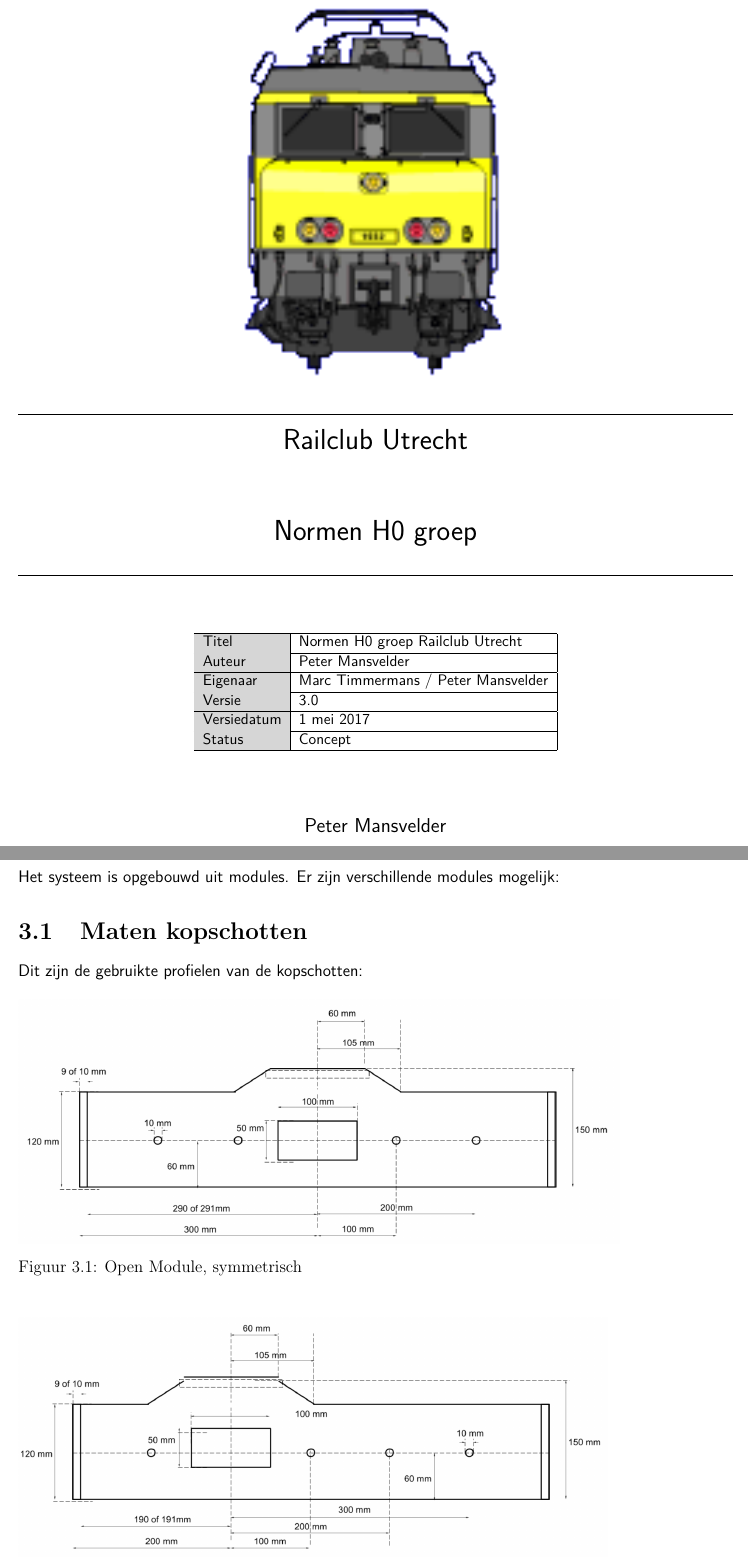
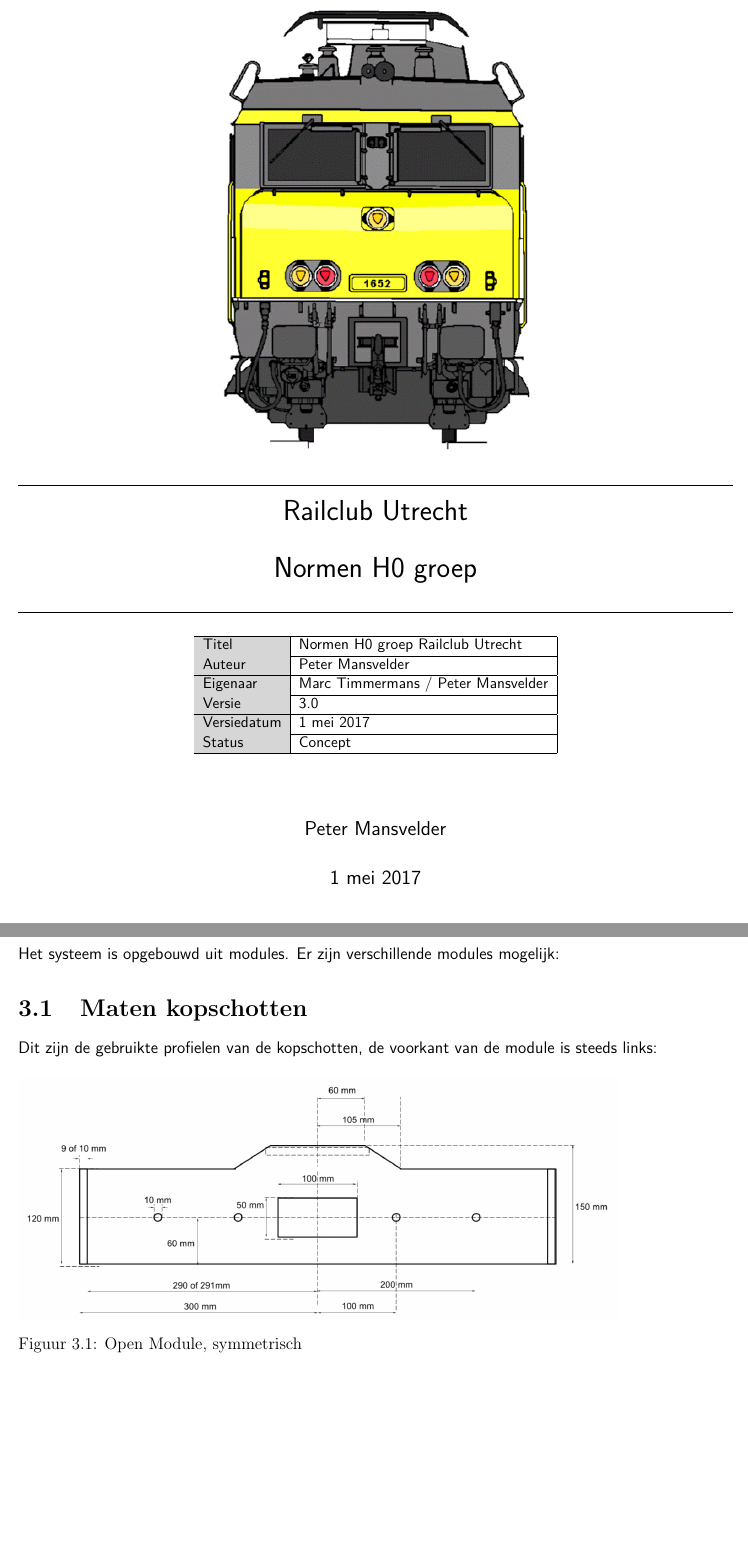
Before and after one commit to pmansvelder/rcunorm, a LaTeX thesis (h0norm.tex): two parts of pages 1 and 9 of 57 before the commit and two parts of pages 1 and 9 of 56 after it, joined at a grey line, cut so that both start at the same text, the shorter picture padded with empty space. Compiled offline with pdfLaTeX.

Commit message:
cleaned up images

```diff
--- a/h0norm.tex
+++ b/h0norm.tex
@@ -34,7 +34,8 @@
 \myfont
 
 \title{
-\includegraphics[scale=2.0]{images/rcu_logo}
+%%\includegraphics[scale=2.0]{images/rcu_logo}
+\includegraphics[scale=0.6]{images/RCU_logo}
 \makebox[\linewidth]{\rule{\textwidth}{0.4pt}}
 Railclub Utrecht
 \vfill
@@ -176,7 +177,7 @@
 
 \section{Maten kopschotten}
 
-Dit zijn de gebruikte profielen van de kopschotten:
+Dit zijn de gebruikte profielen van de kopschotten, de voorkant van de module is steeds links:
 
 \begin{figure}[ht]
   \captionbox
```
Also changed, not shown: images/RCU_logo.png (added), images/jeugdbak.png, images/rcu_figuur15.png, h0norm.tex (4 more changed lines), 7 other files.
